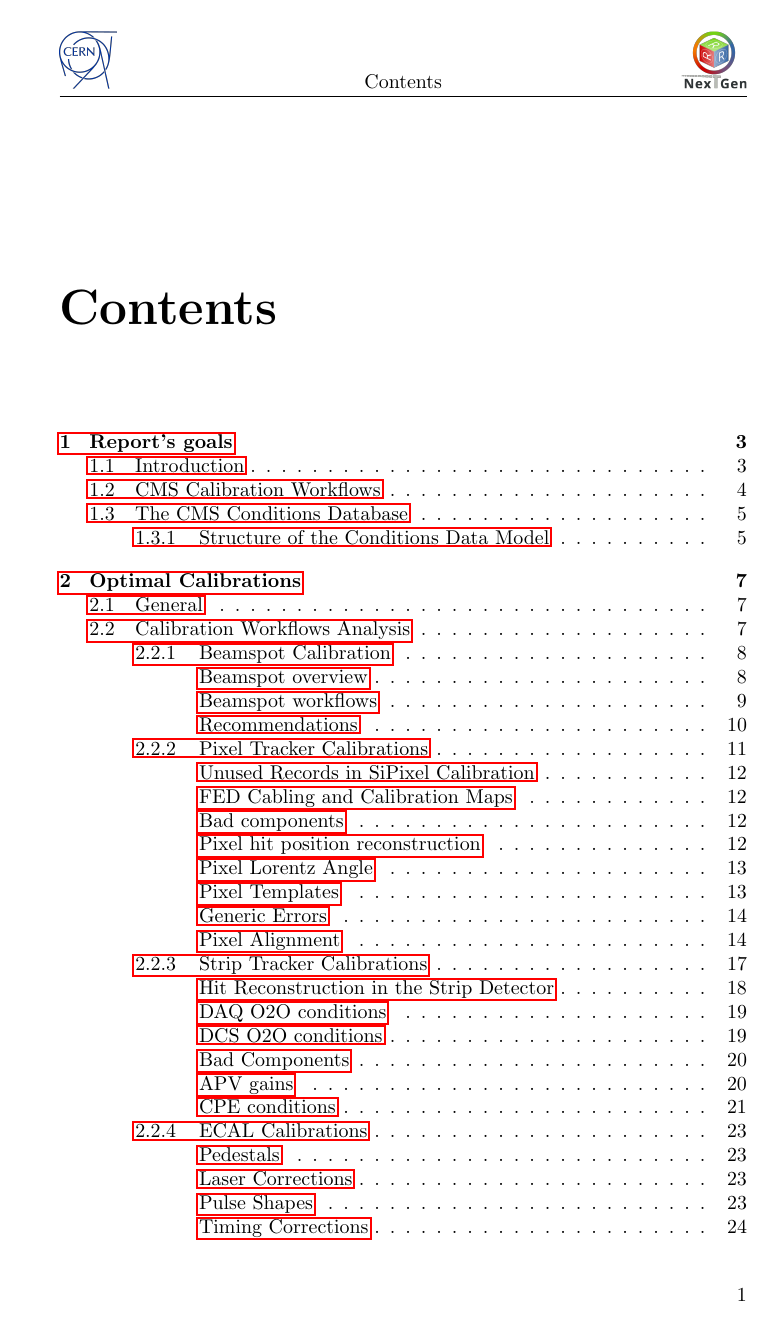
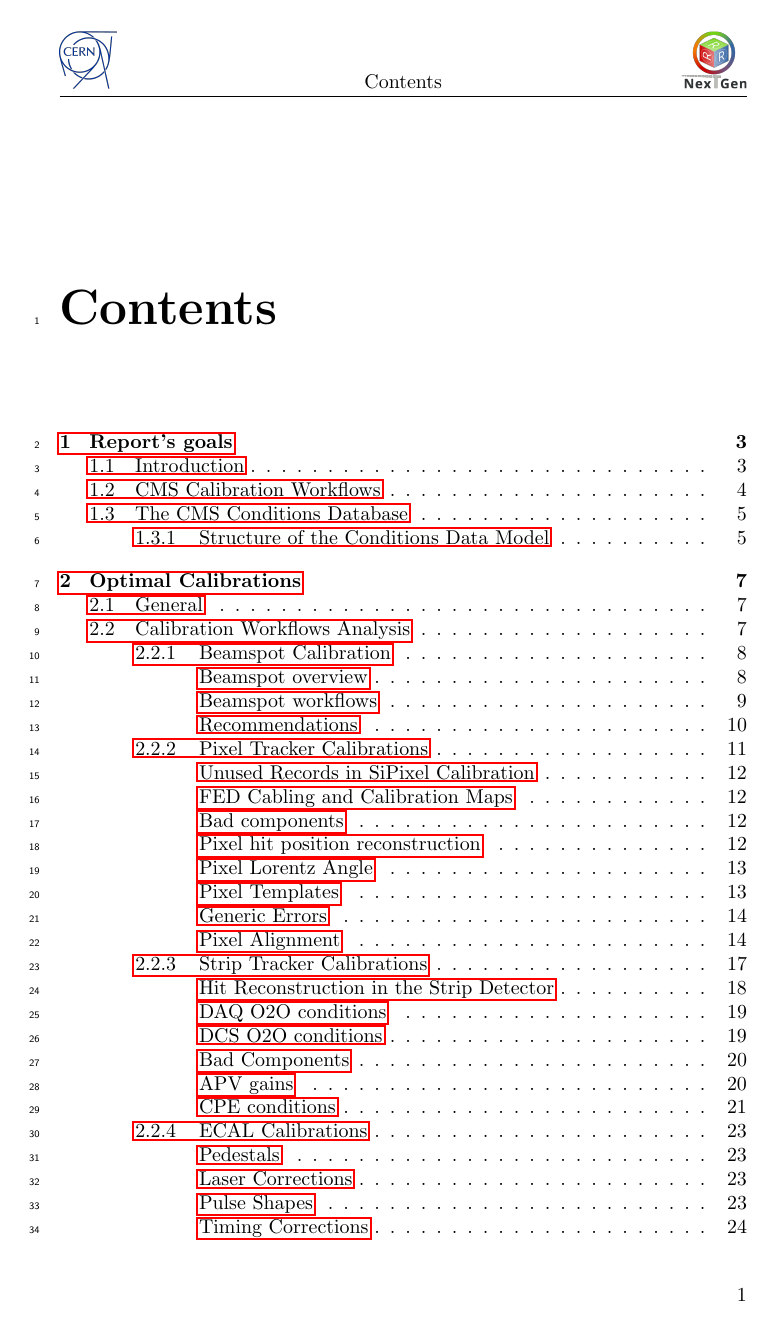
Before and after one commit to trtomei/NGT_Task3.4_Report_Year1, a LaTeX thesis (main.tex): page 2 of 41. Compiled offline with pdfLaTeX.

Commit message:
Line numbers

```diff
--- a/main.tex
+++ b/main.tex
@@ -22,6 +22,7 @@
 \usepackage{svg}
 \usepackage{graphicx}
 \usepackage{adjustbox}
+\usepackage{lineno}
 \usepackage{xspace}
 
 \setcounter{tocdepth}{3}  % Include subsubsections in the TOC
```
Also changed, not shown: main.tex (1 more changed lines).
